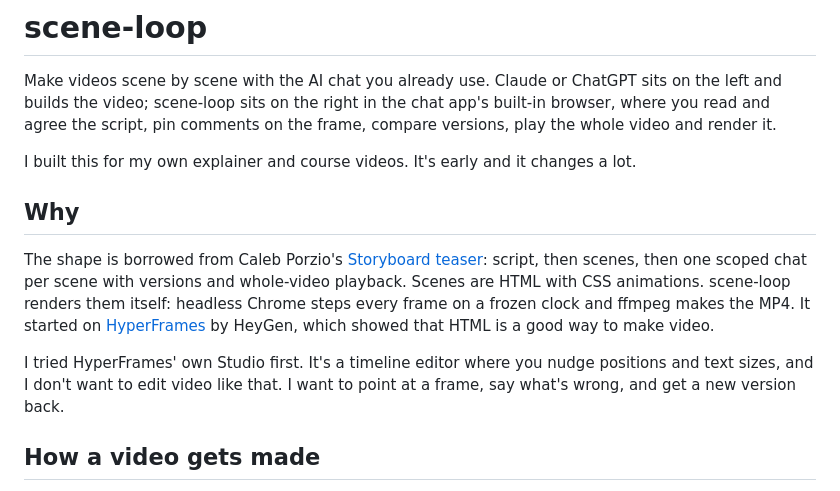
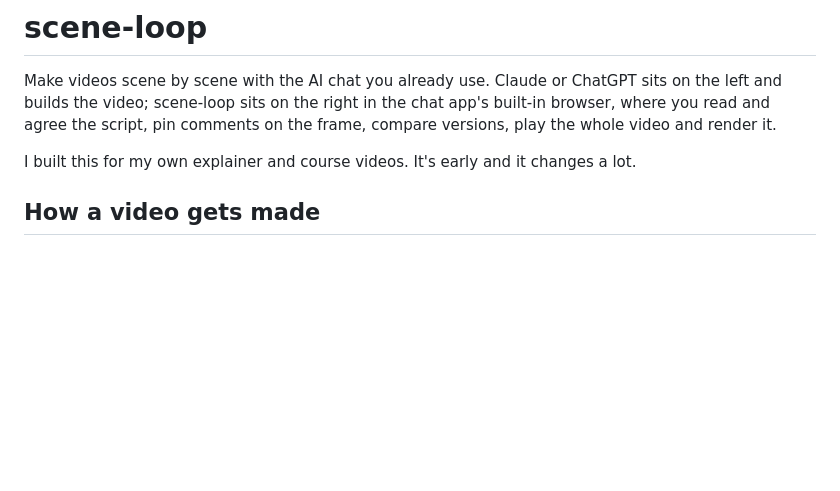
Before and after one commit to kprimdal/scene-loop, a Markdown page: README.md, the part around the change. GitHub-like rendering; blank space fills up the shorter version.

Commit message:
README: drop the Why section
Co-Authored-By: Claude Fable 5.1 <noreply@anthropic.com>

```diff
--- a/README.md
+++ b/README.md
@@ -6,19 +6,6 @@ and agree the script, pin comments on the frame, compare versions, play the whol
 it.
 
 I built this for my own explainer and course videos. It's early and it changes a lot.
-
-## Why
-
-The shape is borrowed from Caleb Porzio's
-[Storyboard teaser](https://x.com/calebporzio/status/2104945478055989489): script, then scenes,
-then one scoped chat per scene with versions and whole-video playback. Scenes are HTML with CSS
-animations. scene-loop renders them itself: headless Chrome steps every frame on a frozen clock
-and ffmpeg makes the MP4. It started on [HyperFrames](https://github.com/heygen-com/hyperframes)
-by HeyGen, which showed that HTML is a good way to make video.
-
-I tried HyperFrames' own Studio first. It's a timeline editor where you nudge positions and text
-sizes, and I don't want to edit video like that. I want to point at a frame, say what's wrong, and
-get a new version back.
 
 ## How a video gets made
 
```
